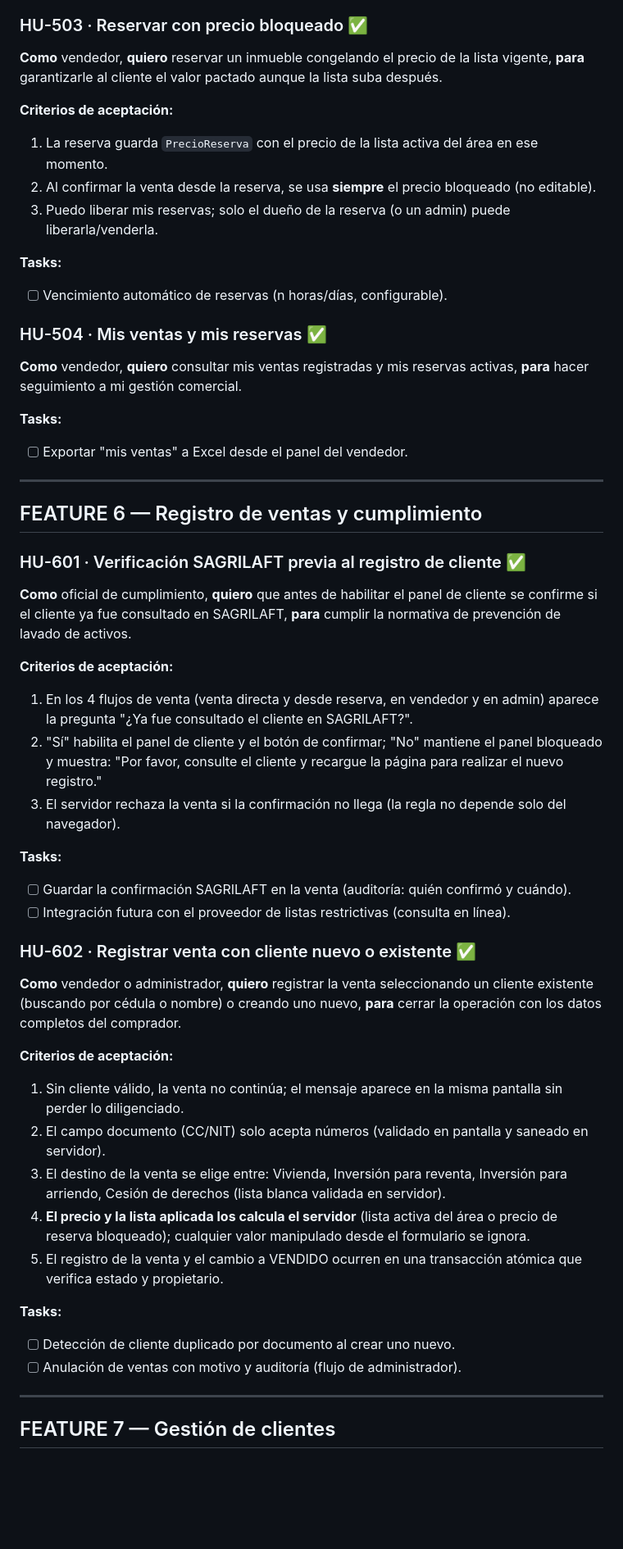
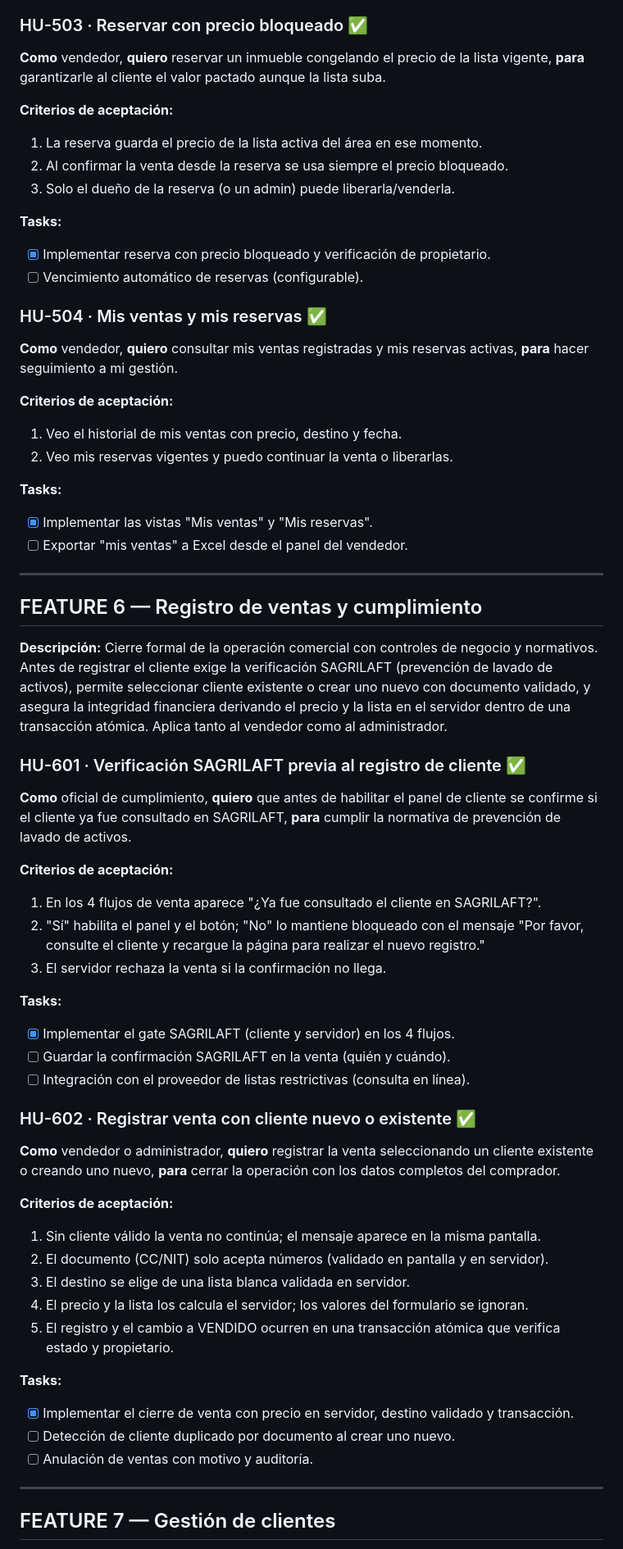
Before and after one commit to TuEmpanada59/Plataforma_ventas, a Markdown page: HISTORIAS_DE_USUARIO.md, the part around one of its changes. Shown at 82% size. Drawn GitHub-style; blank space fills up the shorter version.

```diff
--- a/HISTORIAS_DE_USUARIO.md
+++ b/HISTORIAS_DE_USUARIO.md
@@ -237,27 +267,35 @@ Las *Tasks* listadas en cada historia son el trabajo pendiente o de mejora que p
 ### HU-503 · Reservar con precio bloqueado ✅
 **Como** vendedor,
 **quiero** reservar un inmueble congelando el precio de la lista vigente,
-**para** garantizarle al cliente el valor pactado aunque la lista suba después.
+**para** garantizarle al cliente el valor pactado aunque la lista suba.
 
 **Criterios de aceptación:**
-1. La reserva guarda `PrecioReserva` con el precio de la lista activa del área en ese momento.
-2. Al confirmar la venta desde la reserva, se usa **siempre** el precio bloqueado (no editable).
-3. Puedo liberar mis reservas; solo el dueño de la reserva (o un admin) puede liberarla/venderla.
+1. La reserva guarda el precio de la lista activa del área en ese momento.
+2. Al confirmar la venta desde la reserva se usa siempre el precio bloqueado.
+3. Solo el dueño de la reserva (o un admin) puede liberarla/venderla.
 
 **Tasks:**
-- [ ] Vencimiento automático de reservas (n horas/días, configurable).
+- [x] Implementar reserva con precio bloqueado y verificación de propietario.
+- [ ] Vencimiento automático de reservas (configurable).
 
 ### HU-504 · Mis ventas y mis reservas ✅
 **Como** vendedor,
 **quiero** consultar mis ventas registradas y mis reservas activas,
-**para** hacer seguimiento a mi gestión comercial.
+**para** hacer seguimiento a mi gestión.
+
+**Criterios de aceptación:**
+1. Veo el historial de mis ventas con precio, destino y fecha.
+2. Veo mis reservas vigentes y puedo continuar la venta o liberarlas.
 
 **Tasks:**
+- [x] Implementar las vistas "Mis ventas" y "Mis reservas".
 - [ ] Exportar "mis ventas" a Excel desde el panel del vendedor.
 
 ---
 
 ## FEATURE 6 — Registro de ventas y cumplimiento
+
+**Descripción:** Cierre formal de la operación comercial con controles de negocio y normativos. Antes de registrar el cliente exige la verificación SAGRILAFT (prevención de lavado de activos), permite seleccionar cliente existente o crear uno nuevo con documento validado, y asegura la integridad financiera derivando el precio y la lista en el servidor dentro de una transacción atómica. Aplica tanto al vendedor como al administrador.
 
 ### HU-601 · Verificación SAGRILAFT previa al registro de cliente ✅
 **Como** oficial de cumplimiento,
@@ -265,29 +303,31 @@ Las *Tasks* listadas en cada historia son el trabajo pendiente o de mejora que p
 **para** cumplir la normativa de prevención de lavado de activos.
 
 **Criterios de aceptación:**
-1. En los 4 flujos de venta (venta directa y desde reserva, en vendedor y en admin) aparece la pregunta "¿Ya fue consultado el cliente en SAGRILAFT?".
-2. "Sí" habilita el panel de cliente y el botón de confirmar; "No" mantiene el panel bloqueado y muestra: "Por favor, consulte el cliente y recargue la página para realizar el nuevo registro."
-3. El servidor rechaza la venta si la confirmación no llega (la regla no depende solo del navegador).
+1. En los 4 flujos de venta aparece "¿Ya fue consultado el cliente en SAGRILAFT?".
+2. "Sí" habilita el panel y el botón; "No" lo mantiene bloqueado con el mensaje "Por favor, consulte el cliente y recargue la página para realizar el nuevo registro."
+3. El servidor rechaza la venta si la confirmación no llega.
 
 **Tasks:**
-- [ ] Guardar la confirmación SAGRILAFT en la venta (auditoría: quién confirmó y cuándo).
-- [ ] Integración futura con el proveedor de listas restrictivas (consulta en línea).
+- [x] Implementar el gate SAGRILAFT (cliente y servidor) en los 4 flujos.
+- [ ] Guardar la confirmación SAGRILAFT en la venta (quién y cuándo).
+- [ ] Integración con el proveedor de listas restrictivas (consulta en línea).
 
 ### HU-602 · Registrar venta con cliente nuevo o existente ✅
 **Como** vendedor o administrador,
-**quiero** registrar la venta seleccionando un cliente existente (buscando por cédula o nombre) o creando uno nuevo,
+**quiero** registrar la venta seleccionando un cliente existente o creando uno nuevo,
 **para** cerrar la operación con los datos completos del comprador.
 
 **Criterios de aceptación:**
-1. Sin cliente válido, la venta no continúa; el mensaje aparece en la misma pantalla sin perder lo diligenciado.
-2. El campo documento (CC/NIT) solo acepta números (validado en pantalla y saneado en servidor).
-3. El destino de la venta se elige entre: Vivienda, Inversión para reventa, Inversión para arriendo, Cesión de derechos (lista blanca validada en servidor).
-4. **El precio y la lista aplicada los calcula el servidor** (lista activa del área o precio de reserva bloqueado); cualquier valor manipulado desde el formulario se ignora.
-5. El registro de la venta y el cambio a VENDIDO ocurren en una transacción atómica que verifica estado y propietario.
+1. Sin cliente válido la venta no continúa; el mensaje aparece en la misma pantalla.
+2. El documento (CC/NIT) solo acepta números (validado en pantalla y en servidor).
+3. El destino se elige de una lista blanca validada en servidor.
+4. El precio y la lista los calcula el servidor; los valores del formulario se ignoran.
+5. El registro y el cambio a VENDIDO ocurren en una transacción atómica que verifica estado y propietario.
 
 **Tasks:**
+- [x] Implementar el cierre de venta con precio en servidor, destino validado y transacción.
 - [ ] Detección de cliente duplicado por documento al crear uno nuevo.
-- [ ] Anulación de ventas con motivo y auditoría (flujo de administrador).
+- [ ] Anulación de ventas con motivo y auditoría.
 
 ---
 
```
Also changed, not shown: other parts of HISTORIAS_DE_USUARIO.md (+192 -111 lines).
